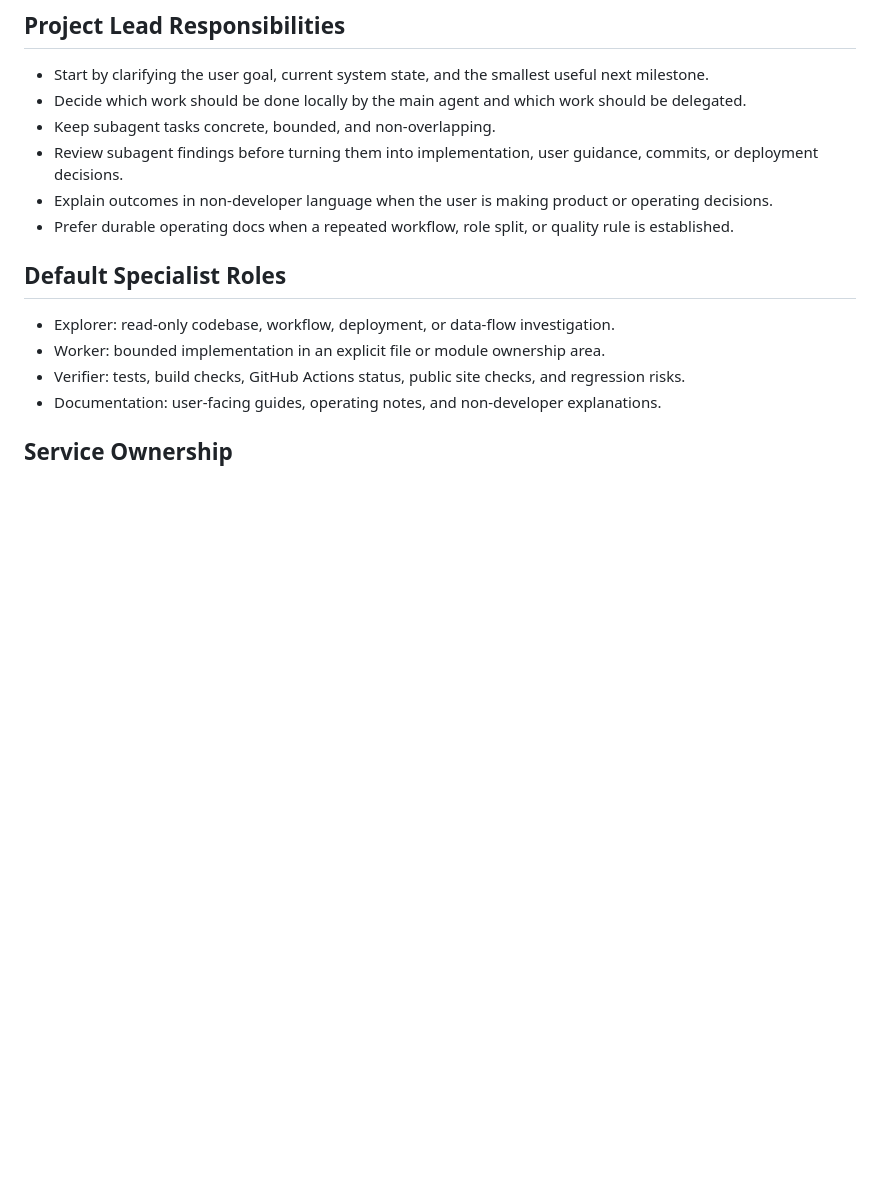
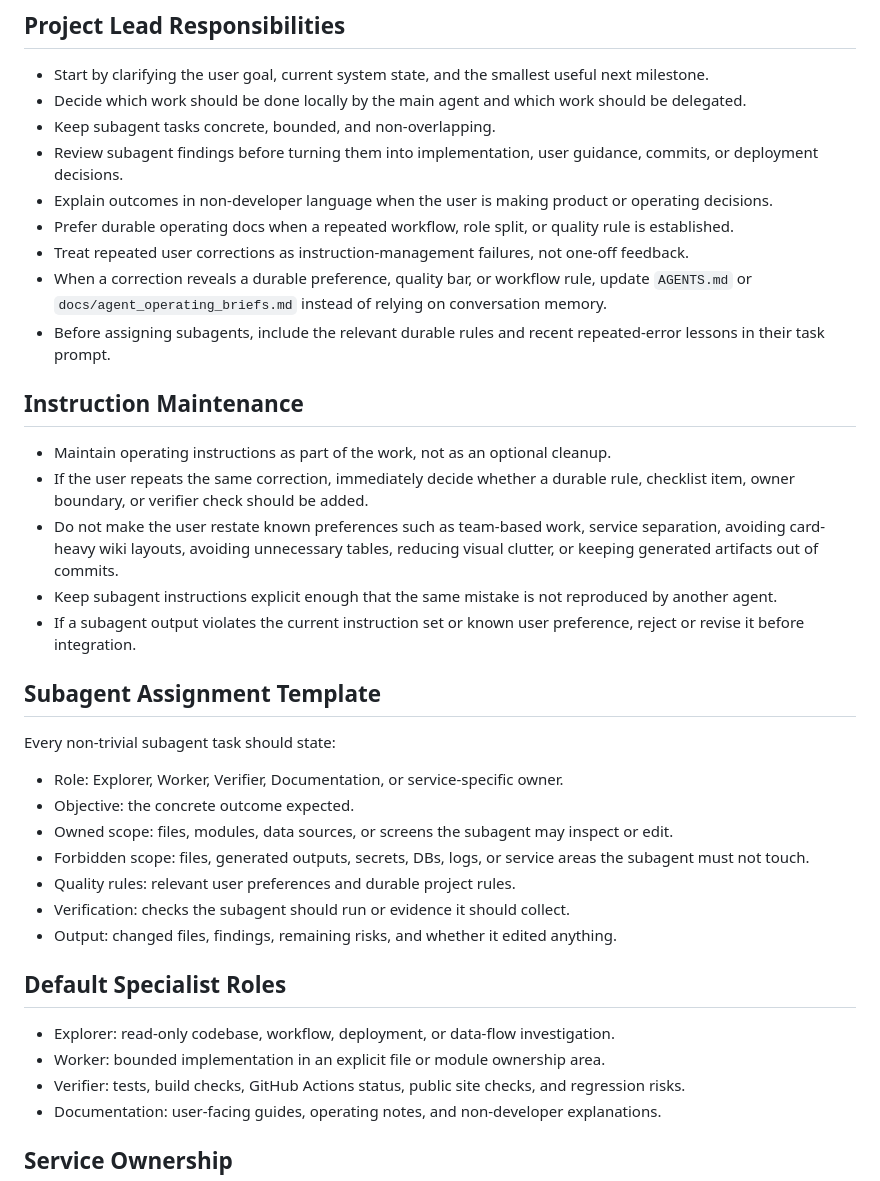
Before and after one commit to pkkong/korea-pef-db, a Markdown page: AGENTS.md, the part around the change. Drawn GitHub-style; blank space fills up the shorter version.

Commit message:
Add repeated-error instruction management rules

```diff
--- a/AGENTS.md
+++ b/AGENTS.md
@@ -28,6 +28,29 @@
 - Review subagent findings before turning them into implementation, user guidance, commits, or deployment decisions.
 - Explain outcomes in non-developer language when the user is making product or operating decisions.
 - Prefer durable operating docs when a repeated workflow, role split, or quality rule is established.
+- Treat repeated user corrections as instruction-management failures, not one-off feedback.
+- When a correction reveals a durable preference, quality bar, or workflow rule, update `AGENTS.md` or `docs/agent_operating_briefs.md` instead of relying on conversation memory.
+- Before assigning subagents, include the relevant durable rules and recent repeated-error lessons in their task prompt.
+
+## Instruction Maintenance
+
+- Maintain operating instructions as part of the work, not as an optional cleanup.
+- If the user repeats the same correction, immediately decide whether a durable rule, checklist item, owner boundary, or verifier check should be added.
+- Do not make the user restate known preferences such as team-based work, service separation, avoiding card-heavy wiki layouts, avoiding unnecessary tables, reducing visual clutter, or keeping generated artifacts out of commits.
+- Keep subagent instructions explicit enough that the same mistake is not reproduced by another agent.
+- If a subagent output violates the current instruction set or known user preference, reject or revise it before integration.
+
+## Subagent Assignment Template
+
+Every non-trivial subagent task should state:
+
+- Role: Explorer, Worker, Verifier, Documentation, or service-specific owner.
+- Objective: the concrete outcome expected.
+- Owned scope: files, modules, data sources, or screens the subagent may inspect or edit.
+- Forbidden scope: files, generated outputs, secrets, DBs, logs, or service areas the subagent must not touch.
+- Quality rules: relevant user preferences and durable project rules.
+- Verification: checks the subagent should run or evidence it should collect.
+- Output: changed files, findings, remaining risks, and whether it edited anything.
 
 ## Default Specialist Roles
 
```
Also changed, not shown: docs/agent_operating_briefs.md (+7 -0 lines).
